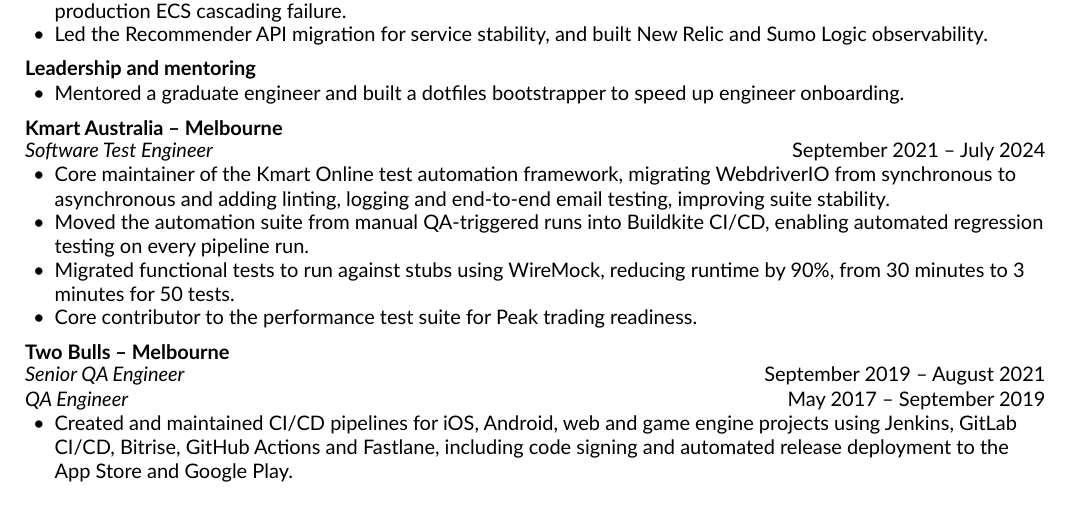
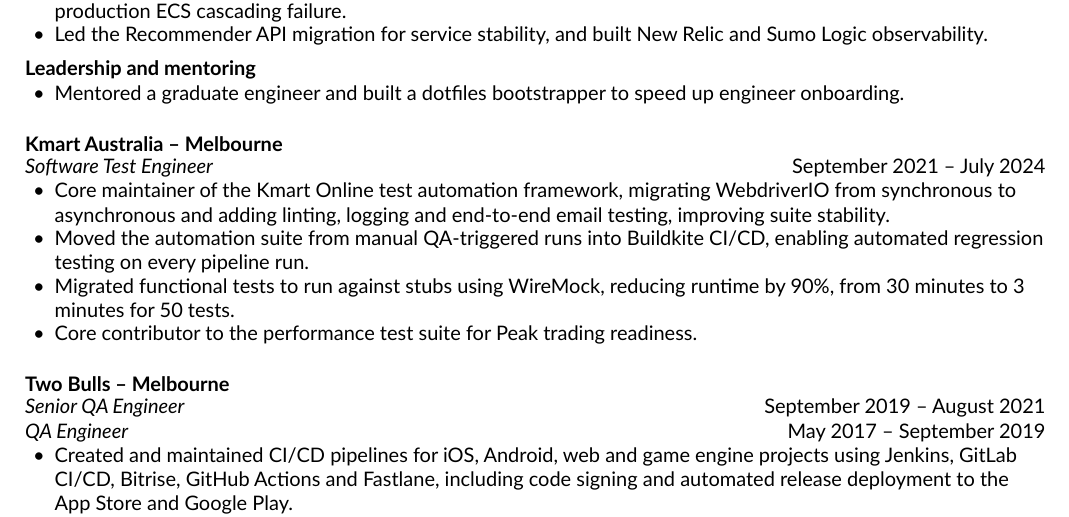
Before and after one commit to fungiwnl/cv, a Typst document (cv.typ): part of page 2 of 2, cut so that both start at the same text. The pictures show the PDF file cv.pdf that the author committed with the source.

Commit message:
chore: add space between job entries

```diff
--- a/cv.typ
+++ b/cv.typ
@@ -44,7 +44,7 @@
 
 = Professional Experience
 
-#company[Kmart Australia][Melbourne]
+#company(above: 1em)[Kmart Australia][Melbourne]
 #job[DevOps Engineer][July 2024 – Present]
 
 == Cost optimisation and FinOps
```
Also changed, not shown: cv.pdf, cv.typ (2 more changed lines).
